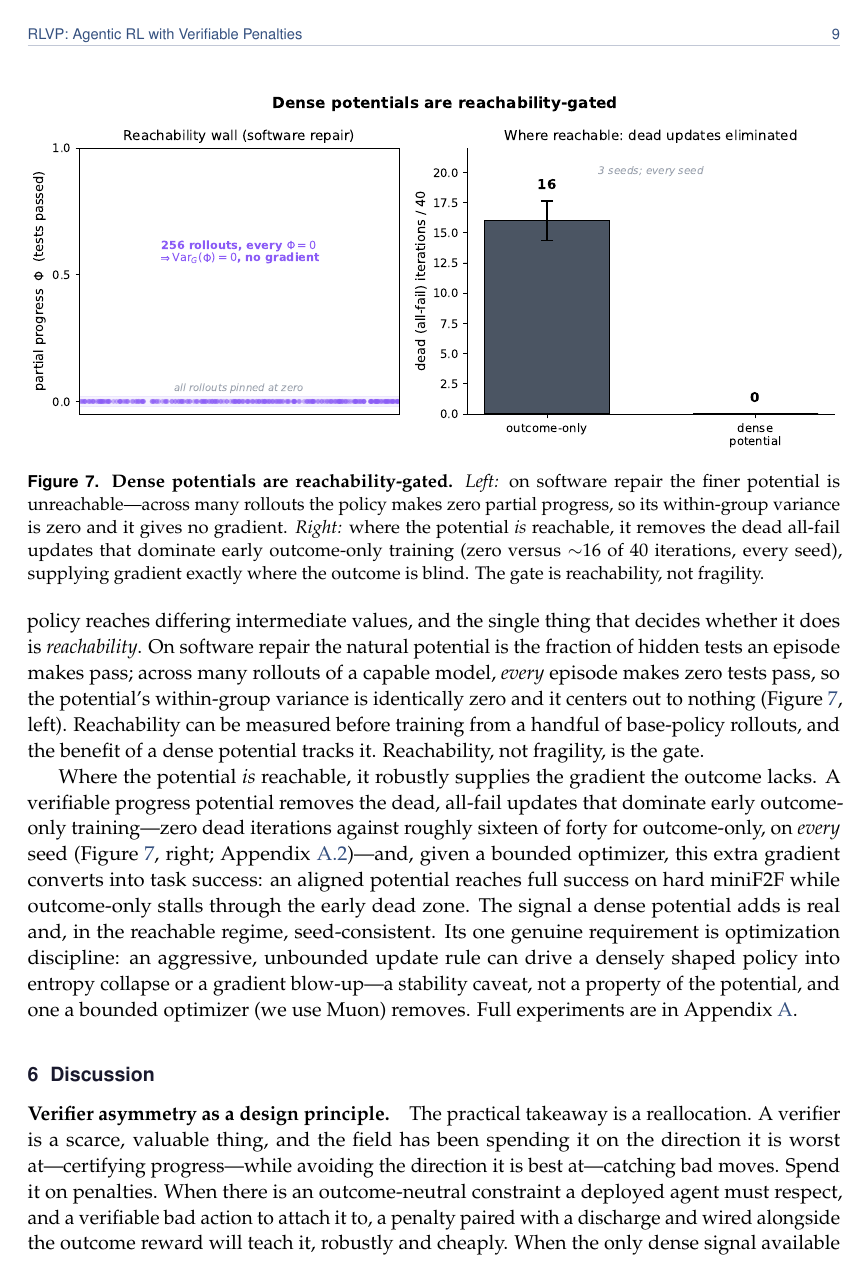
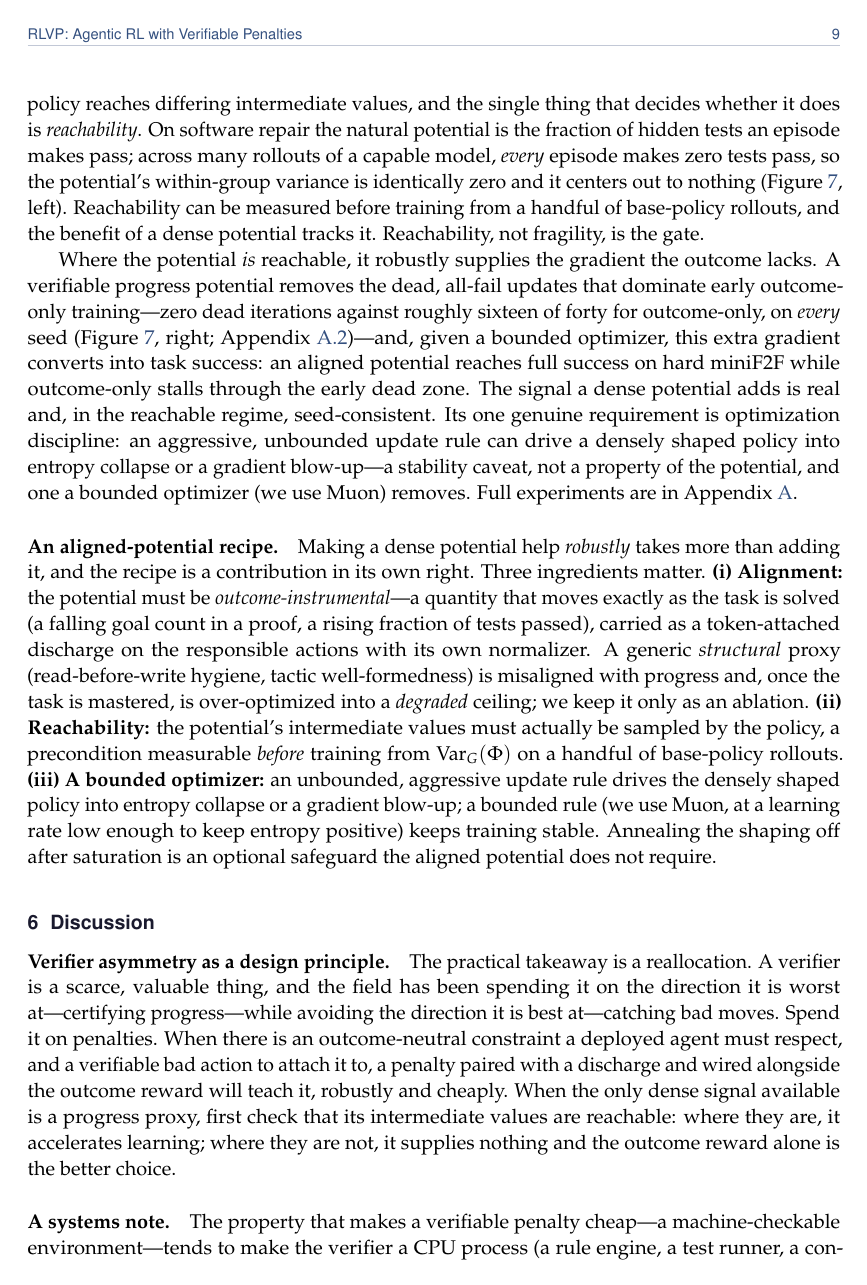
Before and after one commit to 19PINE-AI/rlvp, a LaTeX paper (paper/paper.tex, which reads paper/body.tex): page 9 of 25. Compiled offline with pdfLaTeX.

Commit message:
paper: save the aligned-potential training recipe (contribution) to sec5
Three ingredients that make a dense potential help robustly: (i) an
ALIGNED (outcome-instrumental) potential, token-attached -- a generic
structural proxy degrades the ceiling after mastery (kept as ablation);
(ii) reachability, measurable pre-training via Var_G(Phi); (iii) a
bounded optimizer (Muon at a low-enough lr to keep entropy positive).
Annealing optional. Recorded now so the recipe isn't lost; multi-seed
efficiency numbers + full reframe pending grid completion + discussion.

Co-Authored-By: Claude Opus 4.8 (1M context) <noreply@anthropic.com>

```diff
--- a/paper/body.tex
+++ b/paper/body.tex
@@ -104,6 +104,8 @@ The penalty is one half of the process signal; the dense progress \emph{potentia
 
 Where the potential \emph{is} reachable, it robustly supplies the gradient the outcome lacks. A verifiable progress potential removes the dead, all-fail updates that dominate early outcome-only training---zero dead iterations against roughly sixteen of forty for outcome-only, on \emph{every} seed (Figure~\ref{fig:potentials}, right; Appendix~\ref{app:efficiency})---and, given a bounded optimizer, this extra gradient converts into task success: an aligned potential reaches full success on hard miniF2F while outcome-only stalls through the early dead zone. The signal a dense potential adds is real and, in the reachable regime, seed-consistent. Its one genuine requirement is optimization discipline: an aggressive, unbounded update rule can drive a densely shaped policy into entropy collapse or a gradient blow-up---a stability caveat, not a property of the potential, and one a bounded optimizer (we use Muon) removes. Full experiments are in Appendix~\ref{app:potentials}.
 
+\paragraph{An aligned-potential recipe.} Making a dense potential help \emph{robustly} takes more than adding it, and the recipe is a contribution in its own right. Three ingredients matter. \textbf{(i) Alignment:} the potential must be \emph{outcome-instrumental}---a quantity that moves exactly as the task is solved (a falling goal count in a proof, a rising fraction of tests passed), carried as a token-attached discharge on the responsible actions with its own normalizer. A generic \emph{structural} proxy (read-before-write hygiene, tactic well-formedness) is misaligned with progress and, once the task is mastered, is over-optimized into a \emph{degraded} ceiling; we keep it only as an ablation. \textbf{(ii) Reachability:} the potential's intermediate values must actually be sampled by the policy, a precondition measurable \emph{before} training from $\operatorname{Var}_G(\Phi)$ on a handful of base-policy rollouts. \textbf{(iii) A bounded optimizer:} an unbounded, aggressive update rule drives the densely shaped policy into entropy collapse or a gradient blow-up; a bounded rule (we use Muon, at a learning rate low enough to keep entropy positive) keeps training stable. Annealing the shaping off after saturation is an optional safeguard the aligned potential does not require.
+
 \begin{figure}[t]
 \centering
 \includegraphics[width=\textwidth]{figures/fig_potential_fragility.pdf}
```
Also changed, not shown: paper/paper.pdf.
